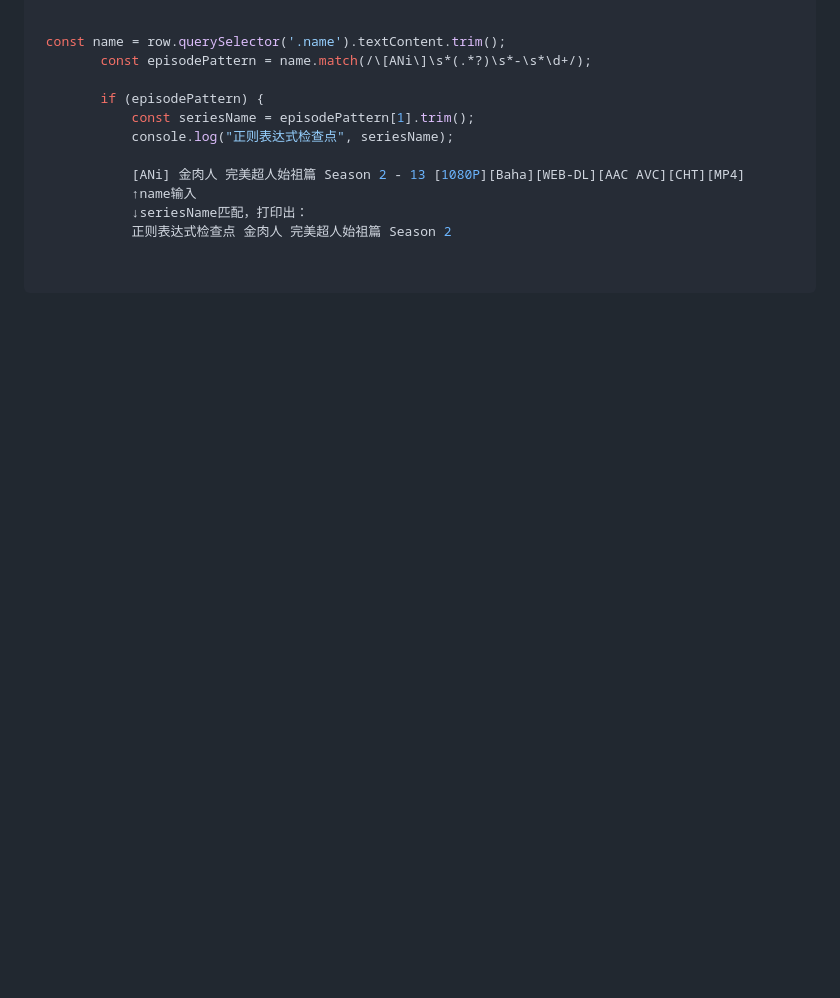
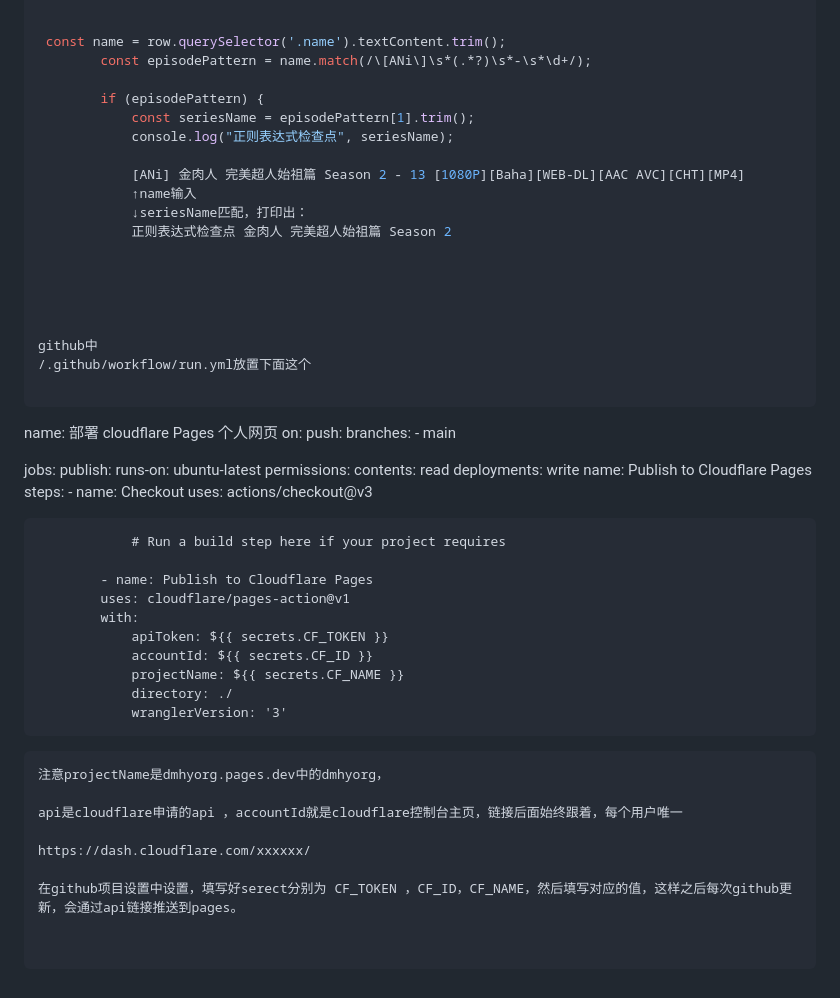
Before and after one commit to Map9876/dmhy-cloudflare-workers, a Markdown page: README.md, the part around the change. Drawn GitHub-style; blank space fills up the shorter version.

````diff
--- a/README.md
+++ b/README.md
@@ -2083,3 +2083,49 @@ transform: translateY(-50%);show-episodes-btnepisodeList<script>
             ↑name输入
             ↓seriesName匹配，打印出：
             正则表达式检查点 金肉人 完美超人始祖篇 Season 2
+
+
+
+
+
+github中
+/.github/workflow/run.yml放置下面这个
+
+```
+name: 部署 cloudflare Pages 个人网页
+on:
+push:
+    branches:
+    - main
+
+jobs:
+    publish:
+        runs-on: ubuntu-latest
+        permissions:
+            contents: read
+            deployments: write
+        name: Publish to Cloudflare Pages
+        steps:
+            - name: Checkout
+            uses: actions/checkout@v3
+
+                # Run a build step here if your project requires
+
+            - name: Publish to Cloudflare Pages
+            uses: cloudflare/pages-action@v1
+            with:
+                apiToken: ${{ secrets.CF_TOKEN }}
+                accountId: ${{ secrets.CF_ID }}
+                projectName: ${{ secrets.CF_NAME }}
+                directory: ./
+                wranglerVersion: '3'
+
+
+```
+注意projectName是dmhyorg.pages.dev中的dmhyorg，
+
+api是cloudflare申请的api ，accountId就是cloudflare控制台主页，链接后面始终跟着，每个用户唯一
+
+https://dash.cloudflare.com/xxxxxx/
+
+在github项目设置中设置，填写好serect分别为 CF_TOKEN ，CF_ID，CF_NAME，然后填写对应的值，这样之后每次github更新，会通过api链接推送到pages。
````
